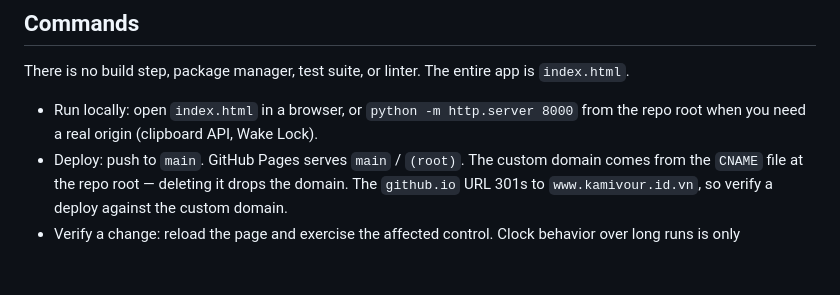
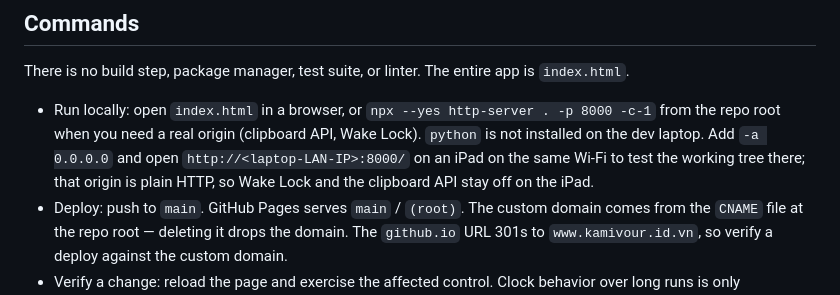
Before and after one commit to kamivour/poker-setup, a Markdown page: CLAUDE.md, the part around the change. Rendered like a GitHub page; blank space fills up the shorter version.

Commit message:
docs: note the Node static server for local and iPad testing
The run-locally command named python, which is not installed on the
dev laptop. Point at npx http-server instead and record how to reach
the working tree from an iPad on the same Wi-Fi.

Co-Authored-By: Claude Fable 5.1 <noreply@anthropic.com>

```diff
--- a/CLAUDE.md
+++ b/CLAUDE.md
@@ -10,7 +10,7 @@ A blind timer for home-game poker MTTs, served as a single static HTML file on G
 
 There is no build step, package manager, test suite, or linter. The entire app is `index.html`.
 
-- Run locally: open `index.html` in a browser, or `python -m http.server 8000` from the repo root when you need a real origin (clipboard API, Wake Lock).
+- Run locally: open `index.html` in a browser, or `npx --yes http-server . -p 8000 -c-1` from the repo root when you need a real origin (clipboard API, Wake Lock). `python` is not installed on the dev laptop. Add `-a 0.0.0.0` and open `http://<laptop-LAN-IP>:8000/` on an iPad on the same Wi-Fi to test the working tree there; that origin is plain HTTP, so Wake Lock and the clipboard API stay off on the iPad.
 - Deploy: push to `main`. GitHub Pages serves `main` / `(root)`. The custom domain comes from the `CNAME` file at the repo root — deleting it drops the domain. The `github.io` URL 301s to `www.kamivour.id.vn`, so verify a deploy against the custom domain.
 - Verify a change: reload the page and exercise the affected control. Clock behavior over long runs is only observable in a real browser tab.
 
```
